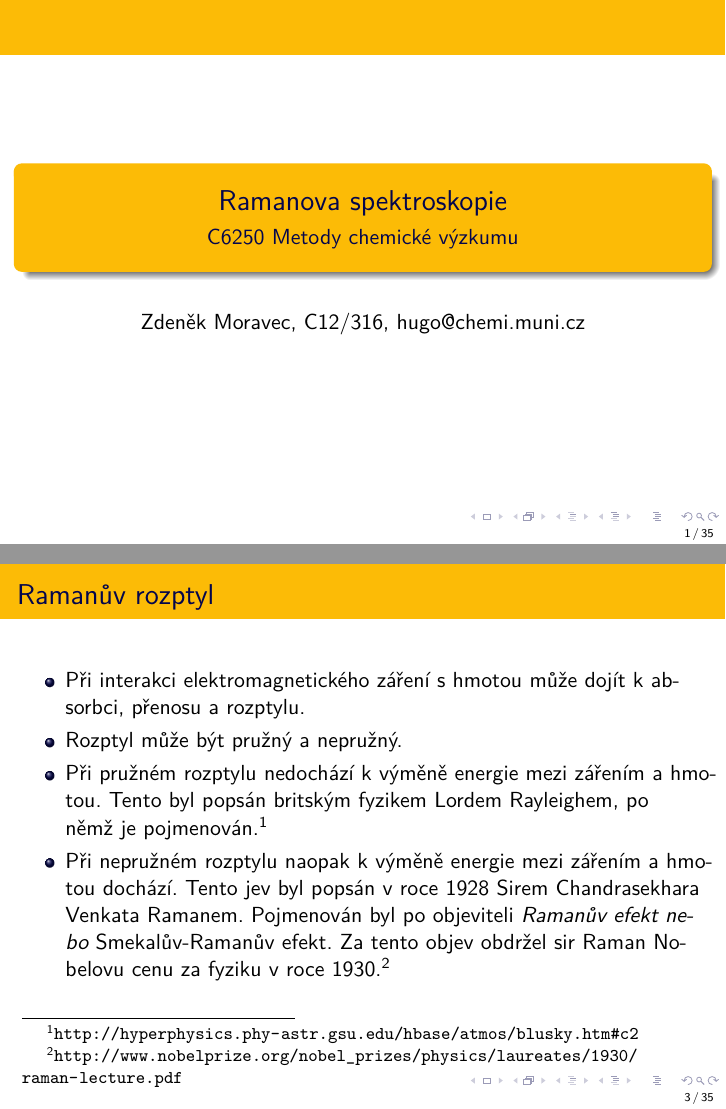
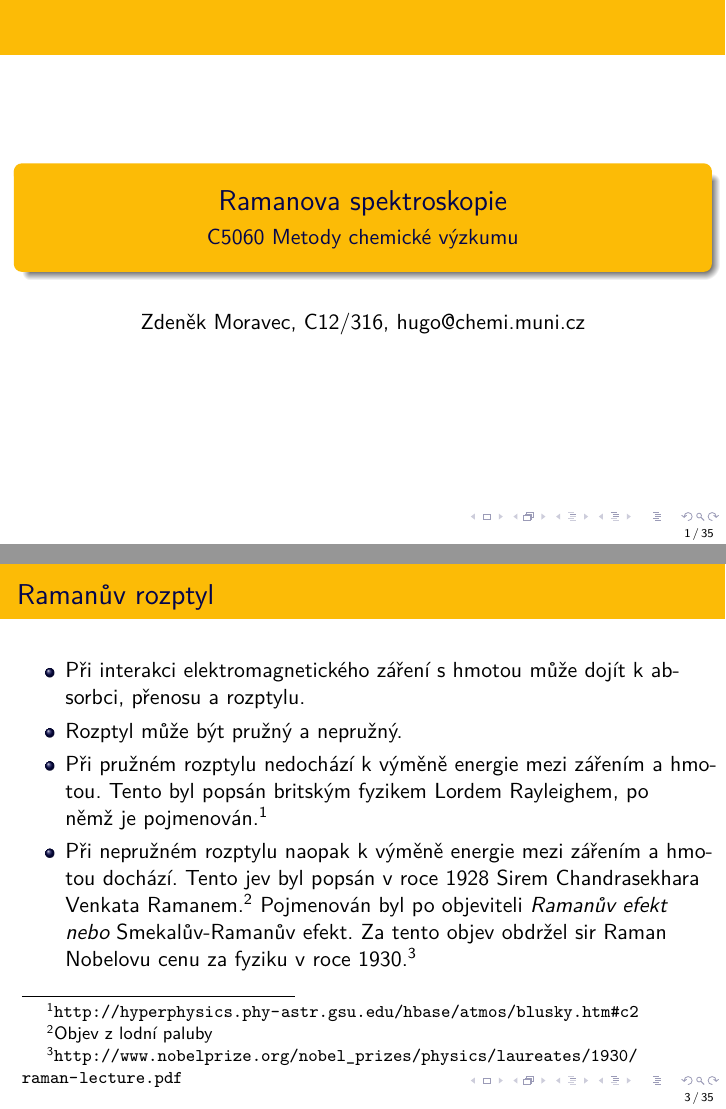
Before and after one commit to moraveczd/MCHV-prezentace, LaTeX slides (ra/MCHV-Moravec-RA.tex): pages 1 and 3 of 35, joined at a grey line. Compiled offline with XeLaTeX.

Commit message:
Objev z lodní paluby

```diff
--- a/ra/MCHV-Moravec-RA.tex
+++ b/ra/MCHV-Moravec-RA.tex
@@ -51,7 +51,7 @@
 
 \date{} %hide date on titlepage
 
-\subtitle{C6250 Metody chemické výzkumu}
+\subtitle{C5060 Metody chemické výzkumu}
 
 \begin{document}
 \frame{\titlepage}
@@ -87,7 +87,7 @@
 	\item Při interakci elektromagnetického záření s hmotou může dojít k absorbci, přenosu a rozptylu.
 	\item Rozptyl může být pružný a nepružný.
 	\item Při pružném rozptylu nedochází k výměně energie mezi zářením a hmotou. Tento byl popsán britským fyzikem Lordem Rayleighem, po němž je pojmenován.\footnote[frame]{\url{http://hyperphysics.phy-astr.gsu.edu/hbase/atmos/blusky.htm\#c2}}
-	\item Při nepružném rozptylu naopak k výměně energie mezi zářením a hmotou dochází. Tento jev byl popsán v roce 1928 Sirem Chandrasekhara Venkata Ramanem. Pojmenován byl po objeviteli \em{Ramanův efekt} nebo \em{Smekalův-Ramanův efekt}. Za tento objev obdržel sir Raman Nobelovu cenu za fyziku v roce 1930.\footnote[frame]{\url{http://www.nobelprize.org/nobel_prizes/physics/laureates/1930/raman-lecture.pdf}}
+	\item Při nepružném rozptylu naopak k výměně energie mezi zářením a hmotou dochází. Tento jev byl popsán v roce 1928 Sirem Chandrasekhara Venkata Ramanem.\footnote[frame]{\href{https://vesmir.cz/cz/casopis/archiv-casopisu/2024/cislo-4/objev-z-lodni-paluby.html}{Objev z lodní paluby}} Pojmenován byl po objeviteli \em{Ramanův efekt} nebo \em{Smekalův-Ramanův efekt}. Za tento objev obdržel sir Raman Nobelovu cenu za fyziku v roce 1930.\footnote[frame]{\url{http://www.nobelprize.org/nobel_prizes/physics/laureates/1930/raman-lecture.pdf}}
 \end{itemize}
 	\vfill
 }
```
Also changed, not shown: ir/MCHV-Moravec-IR.tex (+1 -1 lines).
